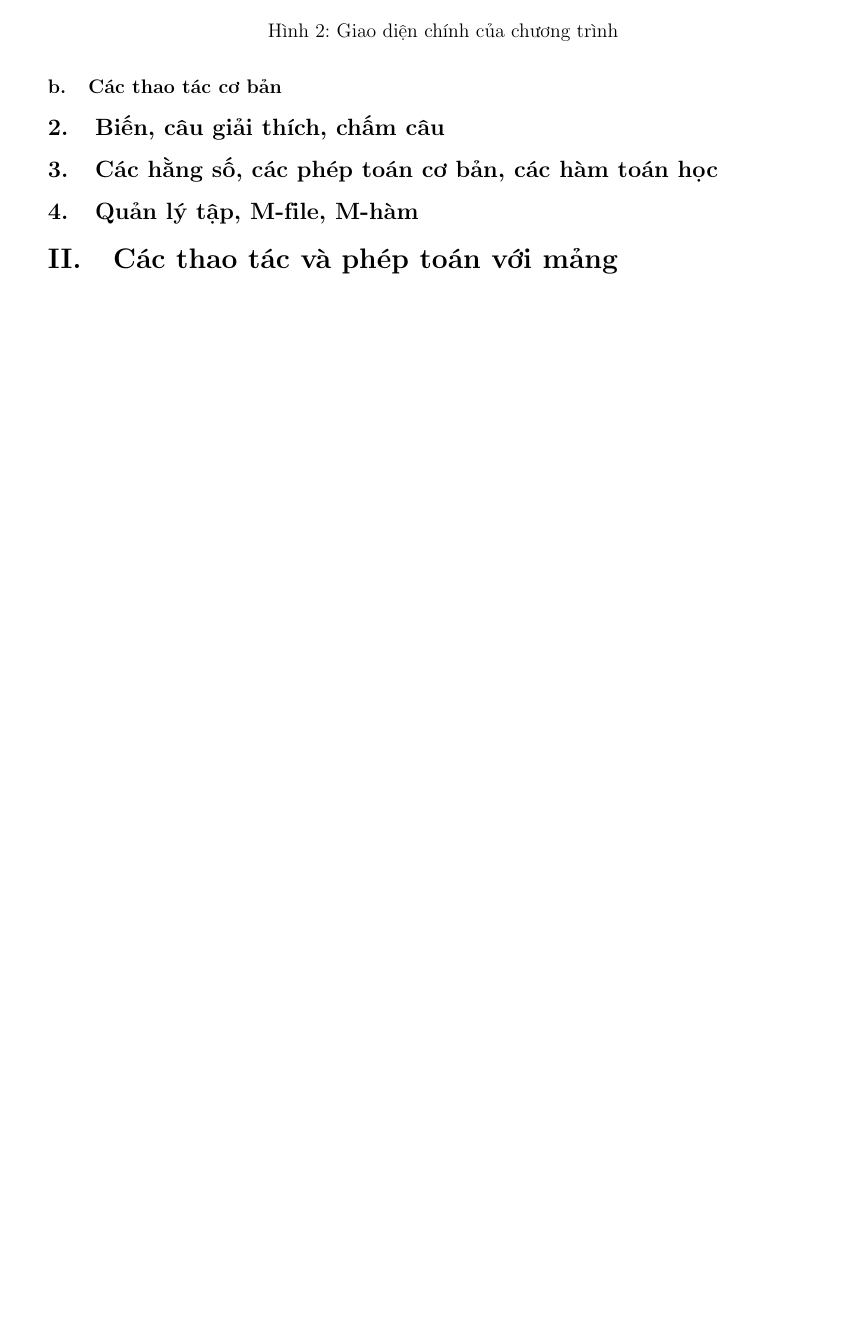
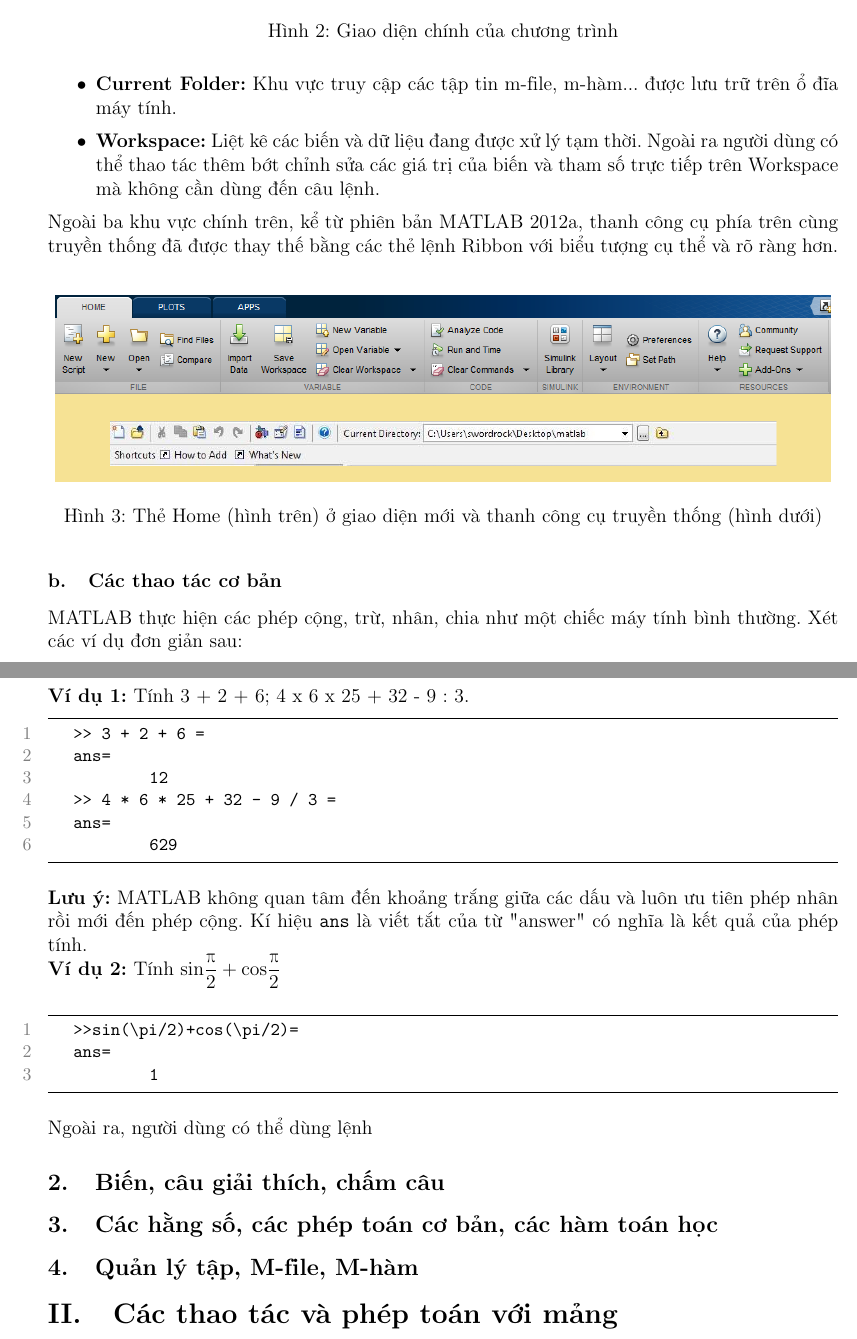
Before and after one commit to 1234hdpa/LaTeX-Document-Backup, a LaTeX document (TieuluanMatlab.tex): part of page 2 of 3 before the commit and two parts of pages 2 and 3 of 4 after it, the two joined at a grey line, cut so that both start at the same text, the shorter picture padded with empty space. Compiled offline with pdfLaTeX.

Commit message:
Add contents
Add more contents. Updated 29/11/17. New pic, formatting code style.

```diff
--- a/TieuluanMatlab.tex
+++ b/TieuluanMatlab.tex
@@ -35,6 +35,10 @@
   breakatwhitespace=true,
   tabsize=3
 }
+
+%Phần chọn font chèn câu lệnh giữa đoạn
+\newenvironment{code}{\ttfamily}{\par}
+\DeclareTextFontCommand{\chuyencode}{\code}
 
 %Nội dung chính
 \begin{document}
@@ -75,11 +79,39 @@ Giao diện chính của chương trình sau khi khởi động sẽ tương t
 \end{center}
 Trong đó:\\
 \begin{itemize}
-	\item \textbf{Command Window:}
+	\item \textbf{Command Window:} Khu vực người dùng nhập các câu lệnh điều khiển và tính toán.
+	\item \textbf{Current Folder:} Khu vực truy cập các tập tin m-file, m-hàm... được lưu trữ trên ổ đĩa máy tính.
+	\item \textbf{Workspace:} Liệt kê các biến và dữ liệu đang được xử lý tạm thời. Ngoài ra người dùng có thể thao tác thêm bớt chỉnh sửa các giá trị của biến và tham số trực tiếp trên Workspace mà không cần dùng đến câu lệnh.
 \end{itemize}
-
+Ngoài ba khu vực chính trên, kể từ phiên bản MATLAB 2012a, thanh công cụ phía trên cùng truyền thống đã được thay thế bằng các thẻ lệnh Ribbon với biểu tượng cụ thể và rõ ràng hơn.\\
+\begin{center}
+	\begin{figure}[htp]
+		\begin{center}
+		\includegraphics[scale=.5]{hinhtieuluan/pic3}
+		\end{center}
+		\caption{Thẻ Home (hình trên) ở giao diện mới và thanh công cụ truyền thống (hình dưới)}
+		\label{refhinh3}
+	\end{figure}
+\end{center}
 \subsubsection{Các thao tác cơ bản}
-
+MATLAB thực hiện các phép cộng, trừ, nhân, chia như một chiếc máy tính bình thường. Xét các ví dụ đơn giản sau:\\
+\textbf{Ví dụ 1:} Tính 3 + 2 + 6; 4 x 6 x 25 + 32 - 9 : 3.
+\begin{lstlisting}
+	>> 3 + 2 + 6 =
+	ans=
+				12
+	>> 4 * 6 * 25 + 32 - 9 / 3 =
+	ans=
+				629
+\end{lstlisting}
+\textbf{Lưu ý:} MATLAB không quan tâm đến khoảng trắng giữa các dấu và luôn ưu tiên phép nhân rồi mới đến phép cộng. Kí hiệu \chuyencode{ans} là viết tắt của từ "answer" có nghĩa là kết quả của phép tính.\\
+\textbf{Ví dụ 2:} Tính $sin{\dfrac{\pi}{2}}+cos{\dfrac{\pi}{2}}$\\
+\begin{lstlisting}
+	>>sin(\pi/2)+cos(\pi/2)=
+	ans=
+				1
+\end{lstlisting}
+Ngoài ra, người dùng có thể dùng lệnh \chuyencode{}
 \subsection{Biến, câu giải thích, chấm câu}
 \subsection{Các hằng số, các phép toán cơ bản, các hàm toán học}
 \subsection{Quản lý tập, M-file, M-hàm}
```
Also changed, not shown: TieuluanMatlab.pdf, hinhtieuluan/pic3.png (added), 1 other file.
